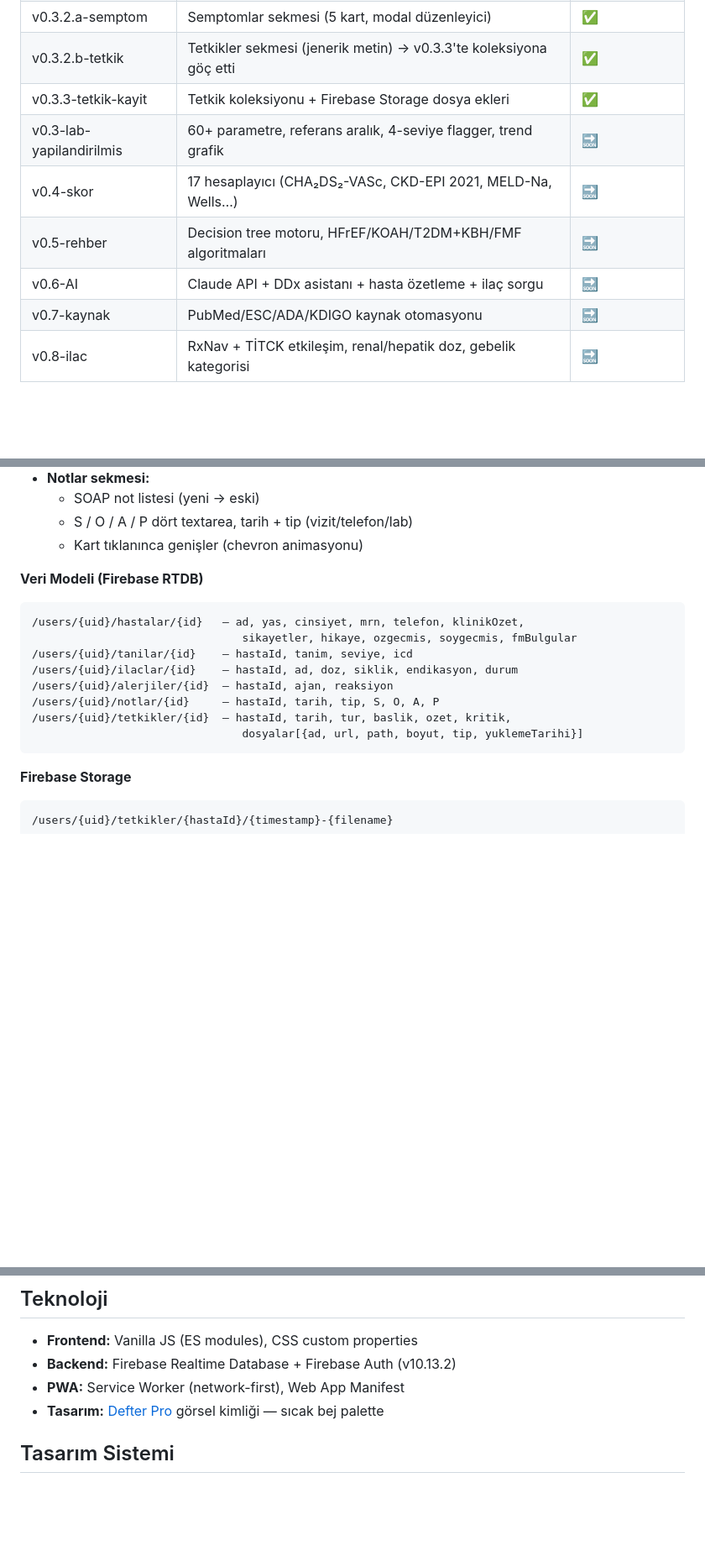
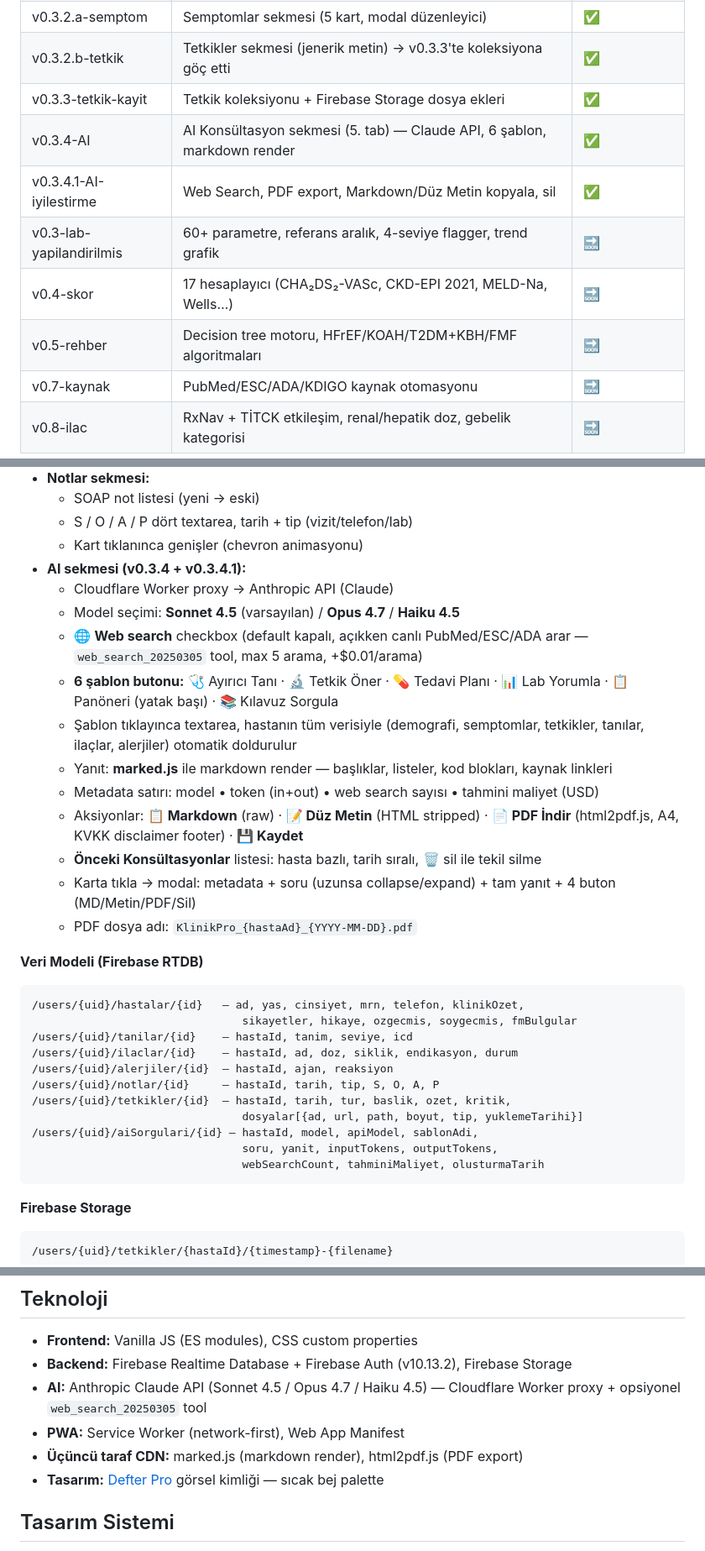
Before and after one commit to drboybeyi/klinik-pro, a Markdown page: README.md, 3 parts joined by grey strips. Shown at 84% size. Drawn GitHub-style; blank space fills up the shorter version.

Commit message:
docs: README v0.3.4 + v0.3.4.1 (AI Konsultasyon) eklendi
- Faz tablosuna AI surumleri eklendi
- 5. tab (AI) ve alt-bolum detaylari (web search, sablonlar, PDF, kopyala)
- aiSorgulari koleksiyonu veri modeli
- Teknoloji bolumune Claude API + CDN'ler

Co-Authored-By: Claude Opus 4.7 (1M context) <noreply@anthropic.com>

````diff
--- a/README.md
+++ b/README.md
@@ -11,10 +11,11 @@ Türk klinisyenler için mobil-first, PWA tabanlı hasta takip ve karar destek s
 | v0.3.2.a-semptom | Semptomlar sekmesi (5 kart, modal düzenleyici) | ✅ |
 | v0.3.2.b-tetkik | Tetkikler sekmesi (jenerik metin) → v0.3.3'te koleksiyona göç etti | ✅ |
 | v0.3.3-tetkik-kayit | Tetkik koleksiyonu + Firebase Storage dosya ekleri | ✅ |
+| v0.3.4-AI | AI Konsültasyon sekmesi (5. tab) — Claude API, 6 şablon, markdown render | ✅ |
+| v0.3.4.1-AI-iyilestirme | Web Search, PDF export, Markdown/Düz Metin kopyala, sil | ✅ |
 | v0.3-lab-yapilandirilmis | 60+ parametre, referans aralık, 4-seviye flagger, trend grafik | 🔜 |
 | v0.4-skor | 17 hesaplayıcı (CHA₂DS₂-VASc, CKD-EPI 2021, MELD-Na, Wells…) | 🔜 |
 | v0.5-rehber | Decision tree motoru, HFrEF/KOAH/T2DM+KBH/FMF algoritmaları | 🔜 |
-| v0.6-AI | Claude API + DDx asistanı + hasta özetleme + ilaç sorgu | 🔜 |
 | v0.7-kaynak | PubMed/ESC/ADA/KDIGO kaynak otomasyonu | 🔜 |
 | v0.8-ilac | RxNav + TİTCK etkileşim, renal/hepatik doz, gebelik kategorisi | 🔜 |
 
@@ -53,6 +54,18 @@ Türk klinisyenler için mobil-first, PWA tabanlı hasta takip ve karar destek s
   - SOAP not listesi (yeni → eski)
   - S / O / A / P dört textarea, tarih + tip (vizit/telefon/lab)
   - Kart tıklanınca genişler (chevron animasyonu)
+- **AI sekmesi (v0.3.4 + v0.3.4.1):**
+  - Cloudflare Worker proxy → Anthropic API (Claude)
+  - Model seçimi: **Sonnet 4.5** (varsayılan) / **Opus 4.7** / **Haiku 4.5**
+  - 🌐 **Web search** checkbox (default kapalı, açıkken canlı PubMed/ESC/ADA arar — `web_search_20250305` tool, max 5 arama, +$0.01/arama)
+  - **6 şablon butonu:** 🩺 Ayırıcı Tanı · 🔬 Tetkik Öner · 💊 Tedavi Planı · 📊 Lab Yorumla · 📋 Panöneri (yatak başı) · 📚 Kılavuz Sorgula
+  - Şablon tıklayınca textarea, hastanın tüm verisiyle (demografi, semptomlar, tetkikler, tanılar, ilaçlar, alerjiler) otomatik doldurulur
+  - Yanıt: **marked.js** ile markdown render — başlıklar, listeler, kod blokları, kaynak linkleri
+  - Metadata satırı: model • token (in+out) • web search sayısı • tahmini maliyet (USD)
+  - Aksiyonlar: **📋 Markdown** (raw) · **📝 Düz Metin** (HTML stripped) · **📄 PDF İndir** (html2pdf.js, A4, KVKK disclaimer footer) · **💾 Kaydet**
+  - **Önceki Konsültasyonlar** listesi: hasta bazlı, tarih sıralı, 🗑 sil ile tekil silme
+  - Karta tıkla → modal: metadata + soru (uzunsa collapse/expand) + tam yanıt + 4 buton (MD/Metin/PDF/Sil)
+  - PDF dosya adı: `KlinikPro_{hastaAd}_{YYYY-MM-DD}.pdf`
 
 **Veri Modeli (Firebase RTDB)**
 ```
@@ -64,6 +77,9 @@ Türk klinisyenler için mobil-first, PWA tabanlı hasta takip ve karar destek s
 /users/{uid}/notlar/{id}     — hastaId, tarih, tip, S, O, A, P
 /users/{uid}/tetkikler/{id}  — hastaId, tarih, tur, baslik, ozet, kritik,
                                 dosyalar[{ad, url, path, boyut, tip, yuklemeTarihi}]
+/users/{uid}/aiSorgulari/{id} — hastaId, model, apiModel, sablonAdi,
+                                soru, yanit, inputTokens, outputTokens,
+                                webSearchCount, tahminiMaliyet, olusturmaTarih
 ```
 
 **Firebase Storage**
@@ -95,8 +111,10 @@ Firebase Console → Authentication → Sign-in method → Email/Password aktif
 ## Teknoloji
 
 - **Frontend:** Vanilla JS (ES modules), CSS custom properties
-- **Backend:** Firebase Realtime Database + Firebase Auth (v10.13.2)
+- **Backend:** Firebase Realtime Database + Firebase Auth (v10.13.2), Firebase Storage
+- **AI:** Anthropic Claude API (Sonnet 4.5 / Opus 4.7 / Haiku 4.5) — Cloudflare Worker proxy + opsiyonel `web_search_20250305` tool
 - **PWA:** Service Worker (network-first), Web App Manifest
+- **Üçüncü taraf CDN:** marked.js (markdown render), html2pdf.js (PDF export)
 - **Tasarım:** [Defter Pro](../smm-pro) görsel kimliği — sıcak bej palette
 
 ## Tasarım Sistemi
````
Also changed, not shown: other parts of README.md (+1 -1 lines).
